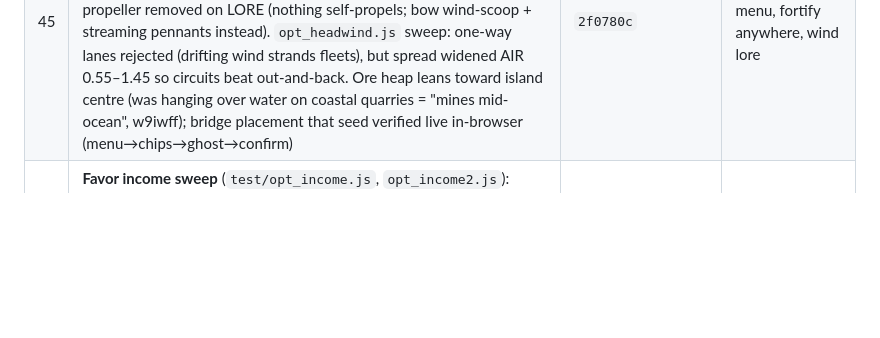
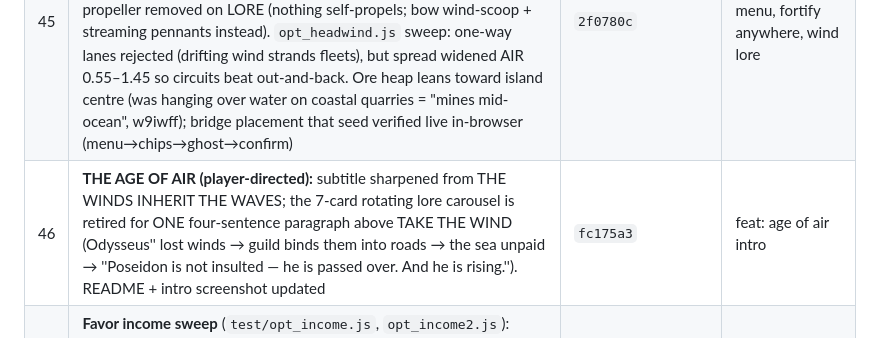
Before and after one commit to JamesDavid/Windward, a Markdown page: buildlog/BUILDLOG.md, the part around the change. Rendered like a GitHub page; blank space fills up the shorter version.

```diff
--- a/buildlog/BUILDLOG.md
+++ b/buildlog/BUILDLOG.md
@@ -133,6 +133,7 @@ ENTRY TEMPLATE — copy for each session.
 | 43 | **Waves are EVENTS + cloudy fog + flow math + fog leaks (five reports):** wave launch now lands with a war-horn crash, an eruption at the origin, a pulsing teal storm vignette (telegraph→assault) and an edge chevron pointing at his fleet when off-screen — drama without a single word. Ocean lurch on pan root-caused: scroll was flowDir×absolute-time, so wind changes were amplified by all accumulated seconds; now a CPU-integrated offset (direction changes affect only the future). Floating mines on seed w8rlfq: the quarry kit was never fog-gated — all of it now obeys groundLifted. Fog of war = dense billowing cloud (original fbm shader, opaque). Parked units each hover over their own island square | `e441f74` | feat: wave events, cloudy fog, flow integration |
 | 44 | **Quarries occupy their ground (player caught his temple ON a mine):** no building on the mine cell for either side until depletion blasts it into a pad — gate in whyNotBuild + quarry-aware plot picks in AI, context menu, and all scripted players (test_win had picked a filler''s quarry plot and failed until guarded). SKIP → SKIP TUTORIAL. `node serve.js`: stdlib dev server on :8080, auto-rebuilds on src/shell changes | `11b0d31` | fix: quarry ground, labeled skip, dev server |
 | 45 | **Tap-identity + fortify-anywhere + wind-pushed fleet (player-directed):** context menu now opens with an identity header (ship under thumb: class/hull/cargo/state, then the ground) plus available actions — nothing stays a mystery. Every empty island tile is buildable (plot founded at the tapped cell; quarry ground still reserved). Dirigible propeller removed on LORE (nothing self-propels; bow wind-scoop + streaming pennants instead). `opt_headwind.js` sweep: one-way lanes rejected (drifting wind strands fleets), but spread widened AIR 0.55–1.45 so circuits beat out-and-back. Ore heap leans toward island centre (was hanging over water on coastal quarries = "mines mid-ocean", w9iwff); bridge placement that seed verified live in-browser (menu→chips→ghost→confirm) | `2f0780c` | feat: identity menu, fortify anywhere, wind lore |
+| 46 | **THE AGE OF AIR (player-directed):** subtitle sharpened from THE WINDS INHERIT THE WAVES; the 7-card rotating lore carousel is retired for ONE four-sentence paragraph above TAKE THE WIND (Odysseus'' lost winds → guild binds them into roads → the sea unpaid → ''Poseidon is not insulted — he is passed over. And he is rising.''). README + intro screenshot updated | `fc175a3` | feat: age of air intro |
 | 22 | **Favor income sweep** (`test/opt_income.js`, `opt_income2.js`): divisor-only sweep showed lean income causes death-spirals (lose temples → can't afford roads → segsA collapses to 10); pairing a leaner territory rate with a fatter territory-free baseline fixes it. Pairs [8,4] and [16,6] tie at 92; chose **divisor 16 + baseline 6/10s** because actives end at 24–31 Favor (every power cast competes with roads — the tension we wanted) vs 100+ spare at [8,4]. The baseline drip is rebuild insurance | `dfc95e5` | tune: favor income 16-divisor + 6 baseline, sweep-derived |
 | 21 | **Favor price sweep** (`test/opt_favor.js`): prices 1/2/3/5 score identically (avg 90 across 3 seeds) because temple-influence Favor income floods the price; at 5 active players end at 0 Favor (powers become unaffordable — the sim can't see this since the script never casts); at 8 networks starve on 2 of 3 seeds. **Chose 3**: quality identical to 1, reserves halved, price felt, powers budget preserved. Flagged follow-up: Favor *income* (hundreds per match from temple influence) is the real oversupply lever | `3baed33` | tune: piece price 3 favor, sweep-derived |
 | 18 | **Toast discipline (player-directed):** every transient line (tutorial, banner, ticker, codex) is tap-to-dismiss; story/tutorial lines show once EVER via localStorage (skip marks them all seen); codex long-press slowed to ~1s so it stops firing accidentally | `fe63d05` | fix: dismissible, once-only story toasts |
```
Also changed, not shown: screenshots/intro.png, 2 other files.
